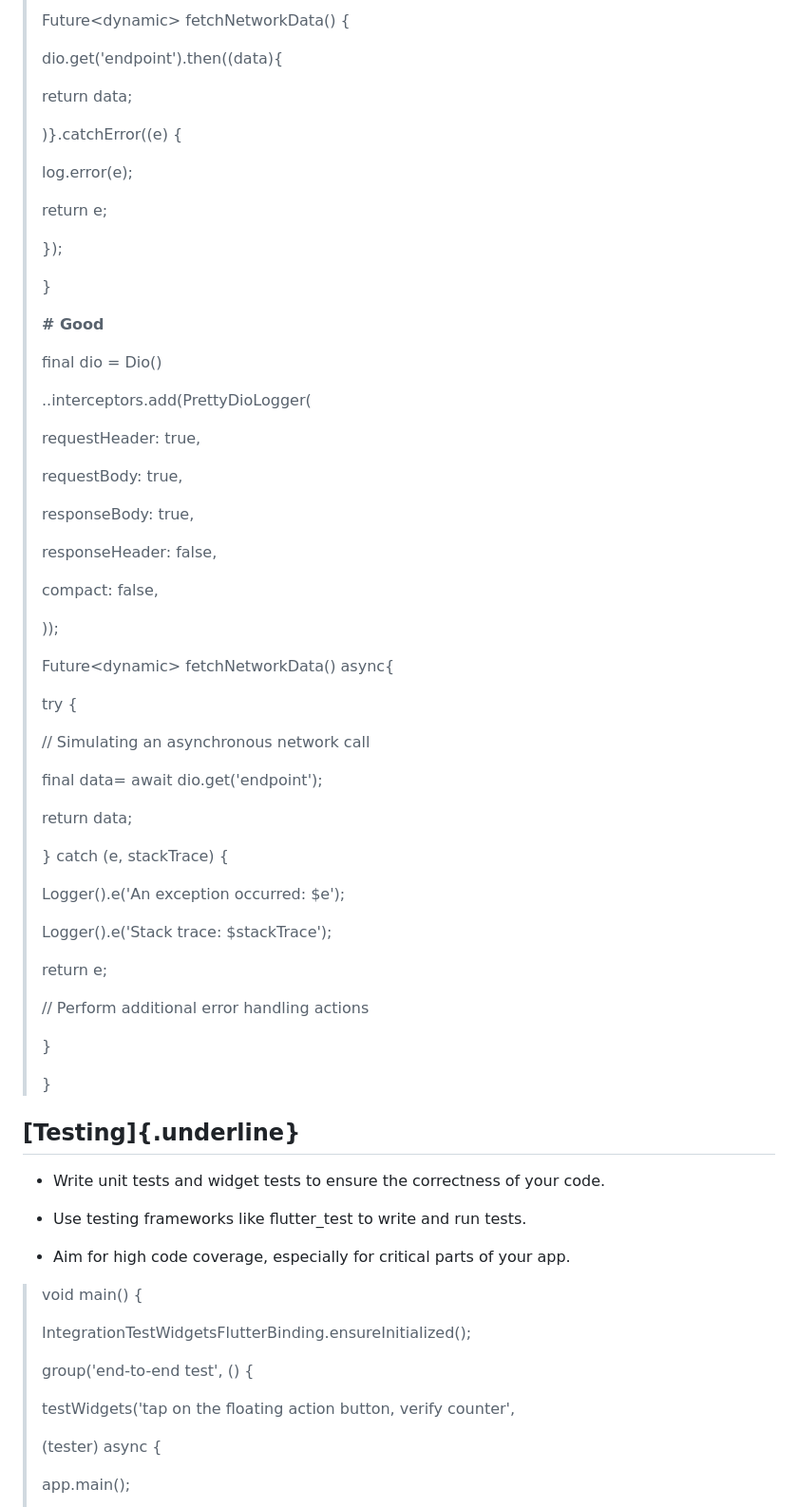
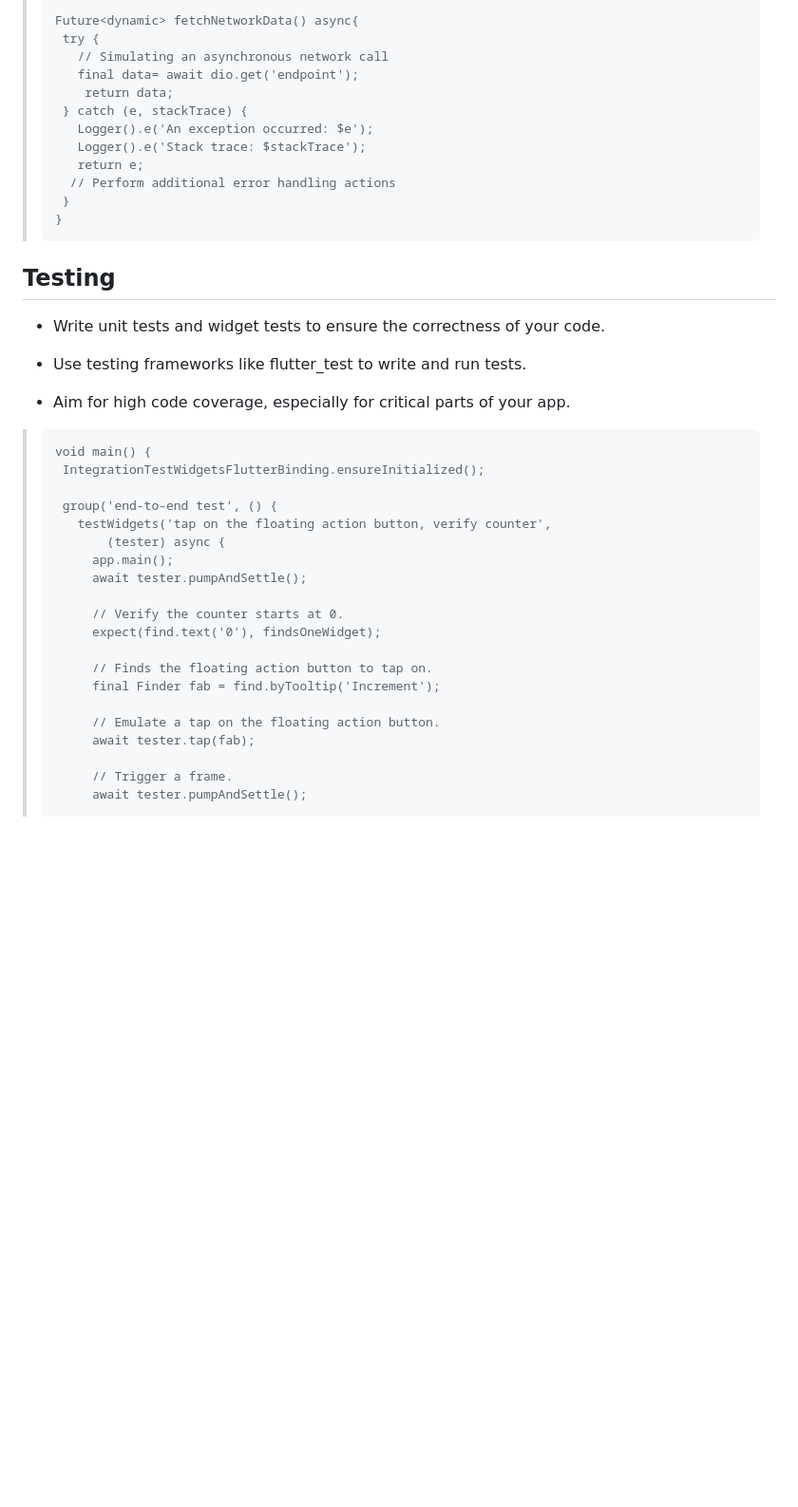
Before and after one commit to tanvirtonmoy42/btl_task, a Markdown page: README.md, the part around one of its changes. Shown at 95% size. GitHub-like rendering; blank space fills up the shorter version.

```diff
--- a/README.md
+++ b/README.md
@@ -862,63 +872,20 @@ options and prevent log line discarding in certain situations.
 >
-> Future\<dynamic\> fetchNetworkData() {
->
-> dio.get(\'endpoint\').then((data){
->
-> return data;
->
-> )}.catchError((e) {
->
-> log.error(e);
->
-> return e;
->
-> });
->
-> }
->
-> **\# Good**
->
-> final dio = Dio()
->
-> ..interceptors.add(PrettyDioLogger(
->
-> requestHeader: true,
->
-> requestBody: true,
->
-> responseBody: true,
->
-> responseHeader: false,
->
-> compact: false,
->
-> ));
->
-> Future\<dynamic\> fetchNetworkData() async{
->
-> try {
->
-> // Simulating an asynchronous network call
->
-> final data= await dio.get(\'endpoint\');
->
-> return data;
->
-> } catch (e, stackTrace) {
->
-> Logger().e(\'An exception occurred: \$e\');
->
-> Logger().e(\'Stack trace: \$stackTrace\');
->
-> return e;
->
-> // Perform additional error handling actions
->
-> }
->
-> }
+>     Future<dynamic> fetchNetworkData() async{
+>      try {
+>        // Simulating an asynchronous network call
+>        final data= await dio.get('endpoint');
+>         return data;
+>      } catch (e, stackTrace) {
+>        Logger().e('An exception occurred: $e');
+>        Logger().e('Stack trace: $stackTrace');
+>        return e;
+>       // Perform additional error handling actions
+>      }
+>     }
 
-## **[Testing]{.underline}**
+
+
+## **Testing**
 
 -   Write unit tests and widget tests to ensure the correctness of your
     code.
@@ -928,15 +895,24 @@ options and prevent log line discarding in certain situations.
 -   Aim for high code coverage, especially for critical parts of your
     app.
 
-> void main() {
+>     void main() {
+>      IntegrationTestWidgetsFlutterBinding.ensureInitialized();
 >
-> IntegrationTestWidgetsFlutterBinding.ensureInitialized();
+>      group('end-to-end test', () {
+>        testWidgets('tap on the floating action button, verify counter',
+>            (tester) async {
+>          app.main();
+>          await tester.pumpAndSettle();
 >
-> group(\'end-to-end test\', () {
+>          // Verify the counter starts at 0.
+>          expect(find.text('0'), findsOneWidget);
 >
-> testWidgets(\'tap on the floating action button, verify counter\',
+>          // Finds the floating action button to tap on.
+>          final Finder fab = find.byTooltip('Increment');
 >
-> (tester) async {
+>          // Emulate a tap on the floating action button.
+>          await tester.tap(fab);
 >
-> app.main();
+>          // Trigger a frame.
+>          await tester.pumpAndSettle();
 >
```
Also changed, not shown: other parts of README.md (+110 -138 lines).
